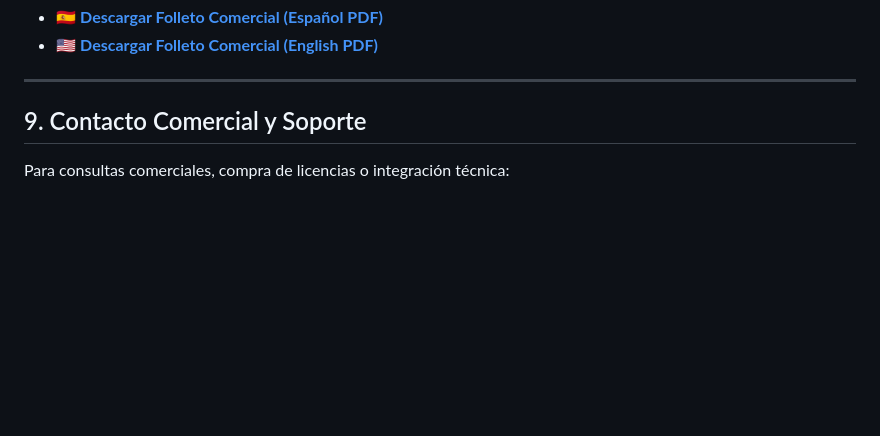
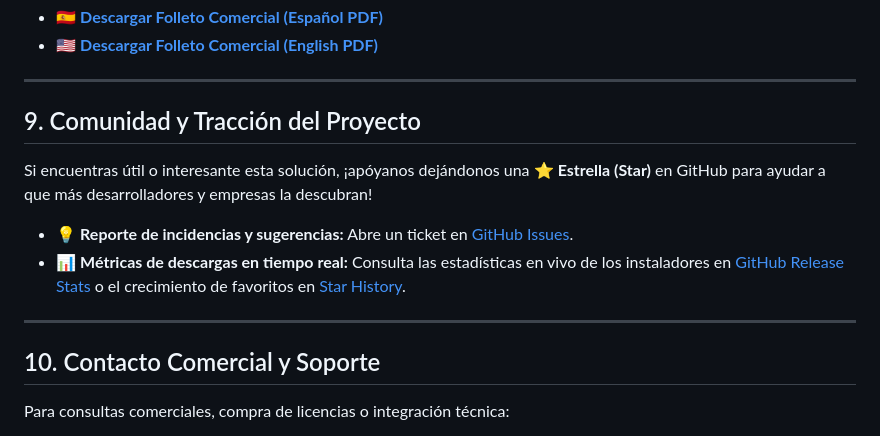
Before and after one commit to dpadrino/omnibridge-pos-demo, a Markdown page: README.es.md, the part around one of its changes. Drawn GitHub-style; blank space fills up the shorter version.

```diff
--- a/README.es.md
+++ b/README.es.md
@@ -134,7 +140,16 @@ Para desbloquear operaciones ilimitadas y eliminar marcas de agua de evaluación
 
 ---
 
-## 9. Contacto Comercial y Soporte
+## 9. Comunidad y Tracción del Proyecto
+
+Si encuentras útil o interesante esta solución, ¡apóyanos dejándonos una ⭐ **Estrella (Star)** en GitHub para ayudar a que más desarrolladores y empresas la descubran!
+
+* 💡 **Reporte de incidencias y sugerencias:** Abre un ticket en [GitHub Issues](https://github.com/dpadrino/omnibridge-pos-demo/issues).
+* 📊 **Métricas de descargas en tiempo real:** Consulta las estadísticas en vivo de los instaladores en [GitHub Release Stats](https://tofrontend.com/github-release-stats/?username=dpadrino&repository=omnibridge-pos-demo) o el crecimiento de favoritos en [Star History](https://star-history.com/#dpadrino/omnibridge-pos-demo).
+
+---
+
+## 10. Contacto Comercial y Soporte
 
 Para consultas comerciales, compra de licencias o integración técnica:
 
```
Also changed, not shown: other parts of README.es.md (+6 -0 lines), README.md (+16 -1 lines).
